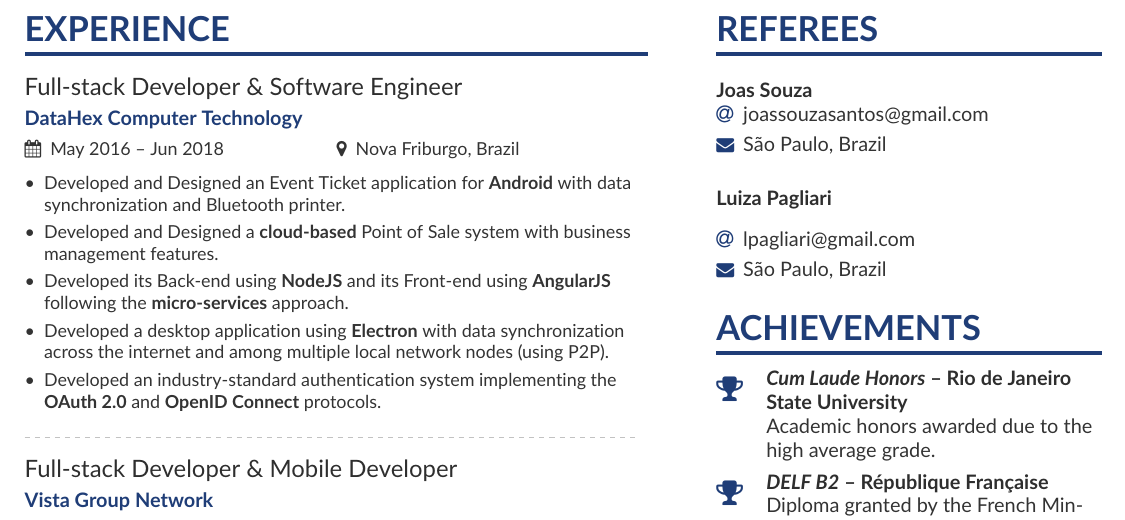
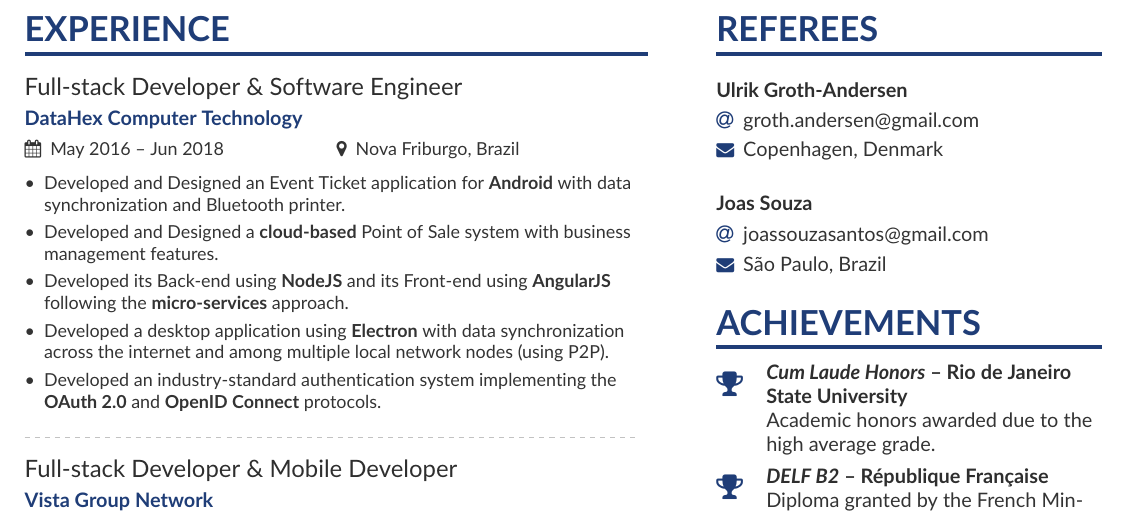
Before and after one commit to ingoncalves/curriculum-vitae, a LaTeX CV (english/curriculum-en.tex, which reads english/page2sidebar-en.tex): part of page 2 of 2, cut so that both start at the same text. Compiled offline with pdfLaTeX.

Commit message:
Update referees

```diff
--- a/english/page2sidebar-en.tex
+++ b/english/page2sidebar-en.tex
@@ -1,7 +1,8 @@
 \cvsection{Referees}
-\cvref{Joas Souza}{joassouzasantos@gmail.com}{São Paulo, Brazil}
+%\cvref{Nikolaj Korsbæk Falsted\vspace{.1cm}}{nikolajfalsted@gmail.com}{Copenhagen, Denmark}
+\cvref{Ulrik Groth-Andersen\vspace{.1cm}}{groth.andersen@gmail.com}{Copenhagen, Denmark}
 \divider
-\cvref{Luiza Pagliari}{lpagliari@gmail.com}{São Paulo, Brazil}
+\cvref{Joas Souza\vspace{-.2cm}}{joassouzasantos@gmail.com}{São Paulo, Brazil}
 
 \cvsection{Achievements}
 \cvachievement{\faTrophy}{\textit{Cum Laude Honors} -- Rio de Janeiro State University}{Academic honors awarded due to the high average grade.}
```
Also changed, not shown: english/curriculum-en.pdf.
